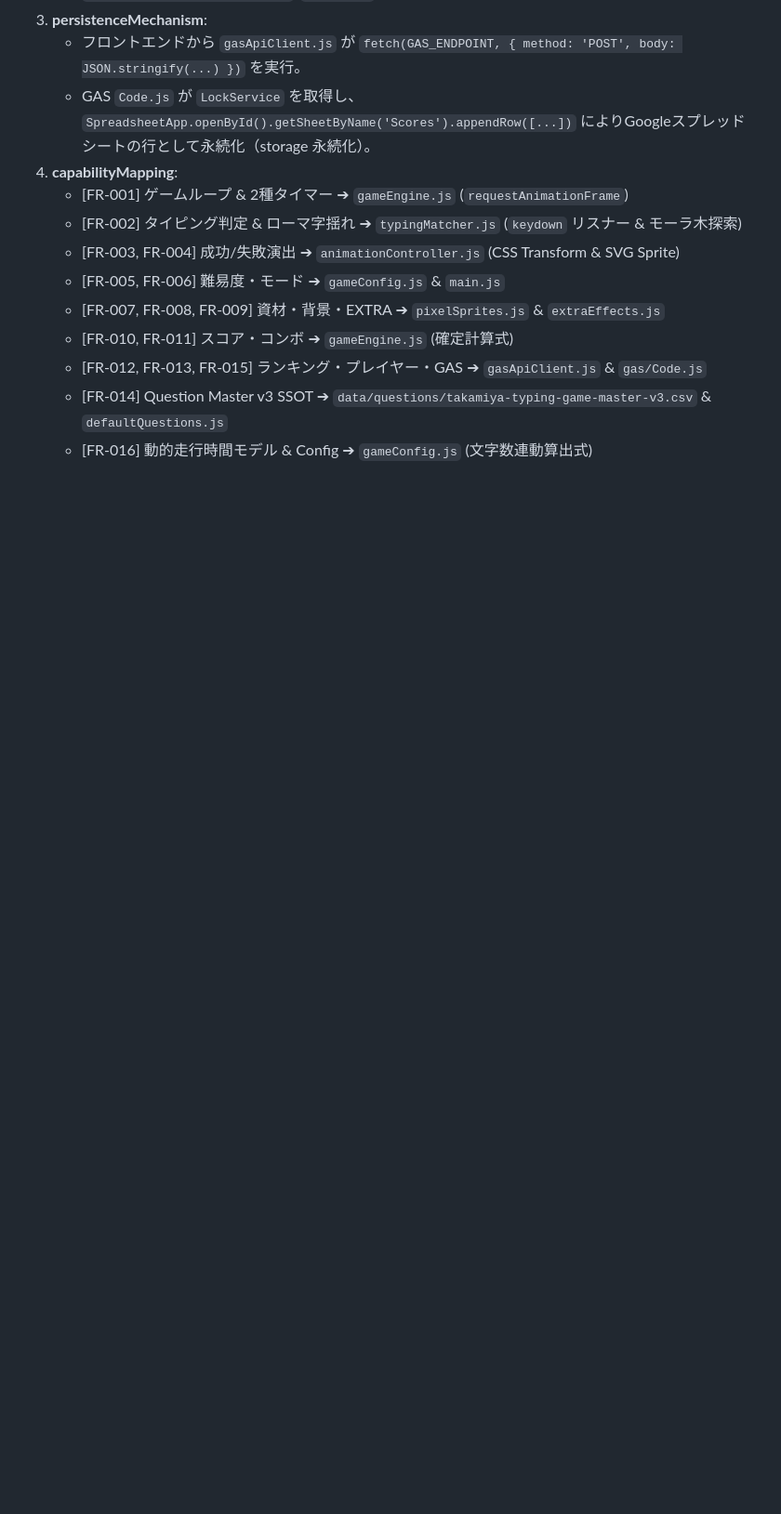
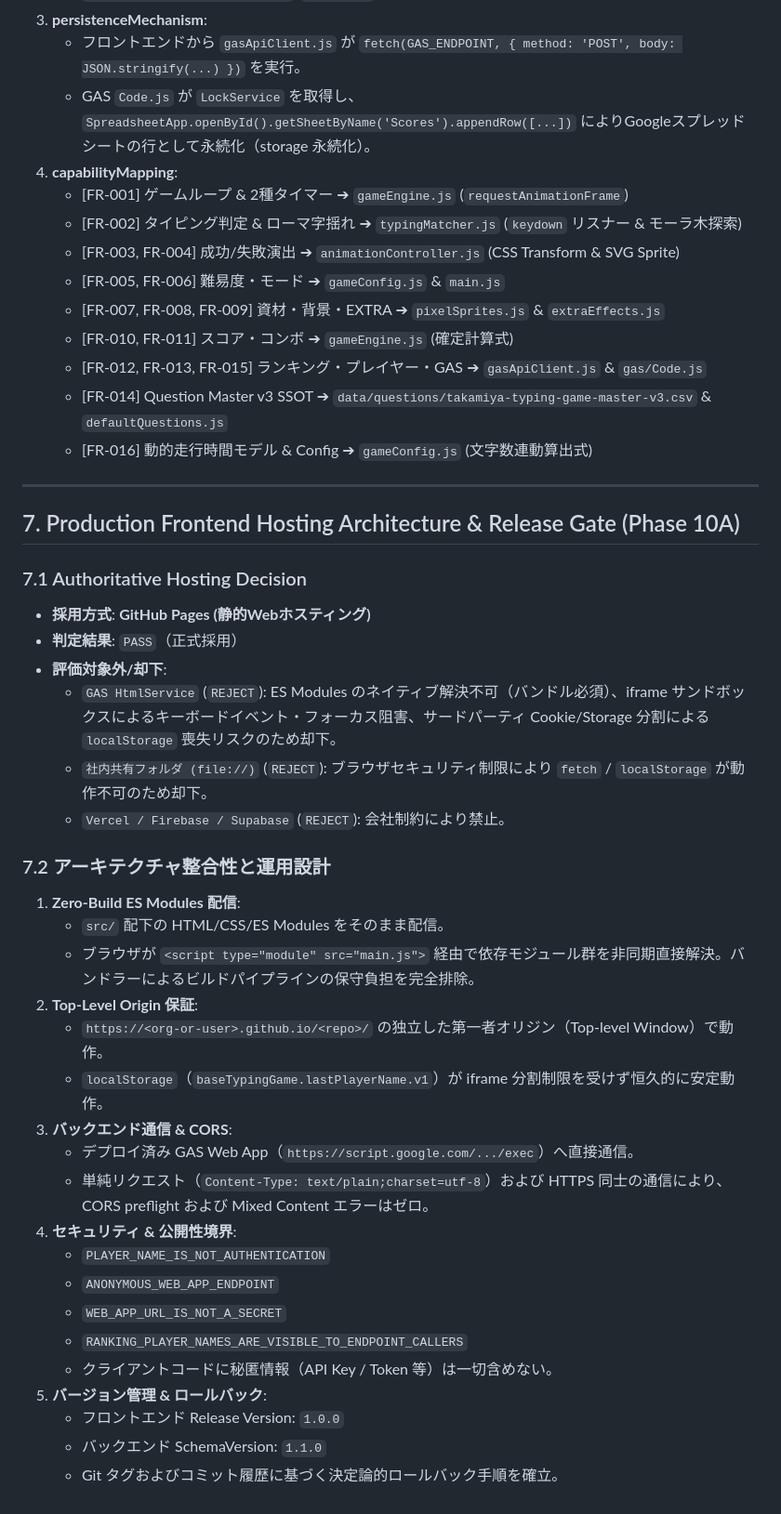
Before and after one commit to mikisaa/takamiya-typing-game, a Markdown page: docs/03_architecture.md, the part around the change. Shown at 93% size. Rendered like a GitHub page; blank space fills up the shorter version.

```diff
--- a/docs/03_architecture.md
+++ b/docs/03_architecture.md
@@ -260,3 +260,36 @@ base-typing-game/
    - [FR-012, FR-013, FR-015] ランキング・プレイヤー・GAS ➔ `gasApiClient.js` & `gas/Code.js`
    - [FR-014] Question Master v3 SSOT ➔ `data/questions/takamiya-typing-game-master-v3.csv` & `defaultQuestions.js`
    - [FR-016] 動的走行時間モデル & Config ➔ `gameConfig.js` (文字数連動算出式)
+
+---
+
+## 7. Production Frontend Hosting Architecture & Release Gate (Phase 10A)
+
+### 7.1 Authoritative Hosting Decision
+* **採用方式**: **GitHub Pages (静的Webホスティング)**
+* **判定結果**: `PASS`（正式採用）
+* **評価対象外/却下**:
+  * `GAS HtmlService` (`REJECT`): ES Modules のネイティブ解決不可（バンドル必須）、iframe サンドボックスによるキーボードイベント・フォーカス阻害、サードパーティ Cookie/Storage 分割による `localStorage` 喪失リスクのため却下。
+  * `社内共有フォルダ (file://)` (`REJECT`): ブラウザセキュリティ制限により `fetch` / `localStorage` が動作不可のため却下。
+  * `Vercel / Firebase / Supabase` (`REJECT`): 会社制約により禁止。
+
+### 7.2 アーキテクチャ整合性と運用設計
+1. **Zero-Build ES Modules 配信**:
+   - `src/` 配下の HTML/CSS/ES Modules をそのまま配信。
+   - ブラウザが `<script type="module" src="main.js">` 経由で依存モジュール群を非同期直接解決。バンドラーによるビルドパイプラインの保守負担を完全排除。
+2. **Top-Level Origin 保証**:
+   - `https://<org-or-user>.github.io/<repo>/` の独立した第一者オリジン（Top-level Window）で動作。
+   - `localStorage`（`baseTypingGame.lastPlayerName.v1`）が iframe 分割制限を受けず恒久的に安定動作。
+3. **バックエンド通信 & CORS**:
+   - デプロイ済み GAS Web App（`https://script.google.com/.../exec`）へ直接通信。
+   - 単純リクエスト（`Content-Type: text/plain;charset=utf-8`）および HTTPS 同士の通信により、CORS preflight および Mixed Content エラーはゼロ。
+4. **セキュリティ & 公開性境界**:
+   - `PLAYER_NAME_IS_NOT_AUTHENTICATION`
+   - `ANONYMOUS_WEB_APP_ENDPOINT`
+   - `WEB_APP_URL_IS_NOT_A_SECRET`
+   - `RANKING_PLAYER_NAMES_ARE_VISIBLE_TO_ENDPOINT_CALLERS`
+   - クライアントコードに秘匿情報（API Key / Token 等）は一切含めない。
+5. **バージョン管理 & ロールバック**:
+   - フロントエンド Release Version: `1.0.0`
+   - バックエンド SchemaVersion: `1.1.0`
+   - Git タグおよびコミット履歴に基づく決定論的ロールバック手順を確立。
```
Also changed, not shown: docs/13_implementation_log.md (+34 -0 lines).
